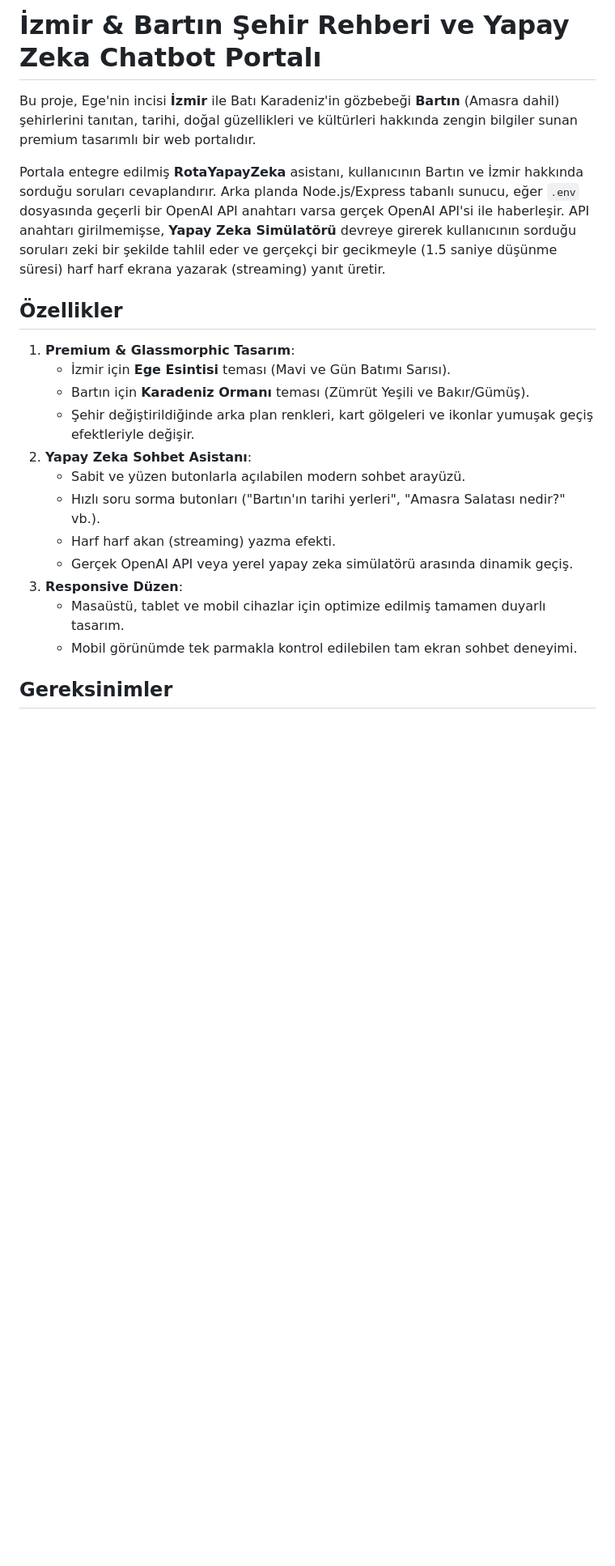
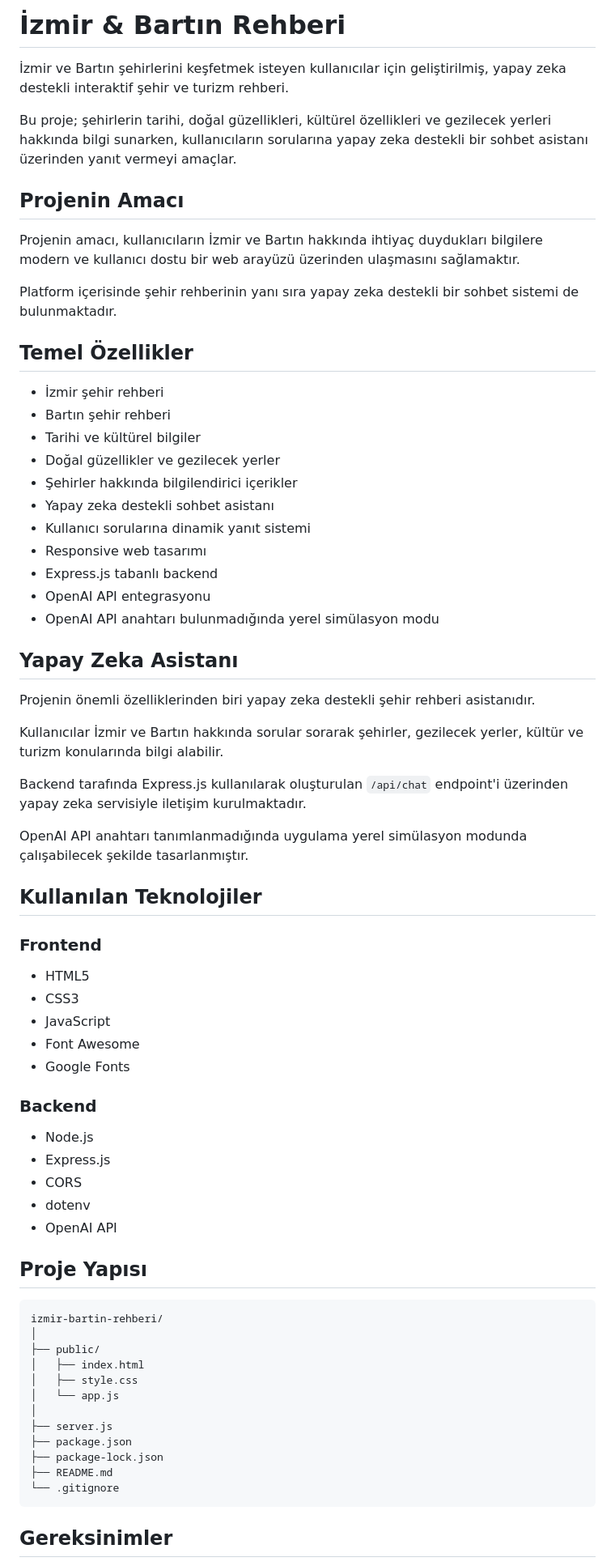
Before and after one commit to MelikeSudeTekin/izmir-bartin-rehberi, a Markdown page: README.md, the part around one of its changes. Shown at 81% size. Rendered like a GitHub page; blank space fills up the shorter version.

````diff
--- a/README.md
+++ b/README.md
@@ -1,22 +1,72 @@
-# İzmir & Bartın Şehir Rehberi ve Yapay Zeka Chatbot Portalı
+# İzmir & Bartın Rehberi
 
-Bu proje, Ege'nin incisi **İzmir** ile Batı Karadeniz'in gözbebeği **Bartın** (Amasra dahil) şehirlerini tanıtan, tarihi, doğal güzellikleri ve kültürleri hakkında zengin bilgiler sunan premium tasarımlı bir web portalıdır.
+İzmir ve Bartın şehirlerini keşfetmek isteyen kullanıcılar için geliştirilmiş, yapay zeka destekli interaktif şehir ve turizm rehberi.
 
-Portala entegre edilmiş **RotaYapayZeka** asistanı, kullanıcının Bartın ve İzmir hakkında sorduğu soruları cevaplandırır. Arka planda Node.js/Express tabanlı sunucu, eğer `.env` dosyasında geçerli bir OpenAI API anahtarı varsa gerçek OpenAI API'si ile haberleşir. API anahtarı girilmemişse, **Yapay Zeka Simülatörü** devreye girerek kullanıcının sorduğu soruları zeki bir şekilde tahlil eder ve gerçekçi bir gecikmeyle (1.5 saniye düşünme süresi) harf harf ekrana yazarak (streaming) yanıt üretir.
+Bu proje; şehirlerin tarihi, doğal güzellikleri, kültürel özellikleri ve gezilecek yerleri hakkında bilgi sunarken, kullanıcıların sorularına yapay zeka destekli bir sohbet asistanı üzerinden yanıt vermeyi amaçlar.
 
-## Özellikler
+## Projenin Amacı
 
-1. **Premium & Glassmorphic Tasarım**:
-   - İzmir için **Ege Esintisi** teması (Mavi ve Gün Batımı Sarısı).
-   - Bartın için **Karadeniz Ormanı** teması (Zümrüt Yeşili ve Bakır/Gümüş).
-   - Şehir değiştirildiğinde arka plan renkleri, kart gölgeleri ve ikonlar yumuşak geçiş efektleriyle değişir.
-2. **Yapay Zeka Sohbet Asistanı**:
-   - Sabit ve yüzen butonlarla açılabilen modern sohbet arayüzü.
-   - Hızlı soru sorma butonları ("Bartın'ın tarihi yerleri", "Amasra Salatası nedir?" vb.).
-   - Harf harf akan (streaming) yazma efekti.
-   - Gerçek OpenAI API veya yerel yapay zeka simülatörü arasında dinamik geçiş.
-3. **Responsive Düzen**:
-   - Masaüstü, tablet ve mobil cihazlar için optimize edilmiş tamamen duyarlı tasarım.
-   - Mobil görünümde tek parmakla kontrol edilebilen tam ekran sohbet deneyimi.
+Projenin amacı, kullanıcıların İzmir ve Bartın hakkında ihtiyaç duydukları bilgilere modern ve kullanıcı dostu bir web arayüzü üzerinden ulaşmasını sağlamaktır.
+
+Platform içerisinde şehir rehberinin yanı sıra yapay zeka destekli bir sohbet sistemi de bulunmaktadır.
+
+## Temel Özellikler
+
+- İzmir şehir rehberi
+- Bartın şehir rehberi
+- Tarihi ve kültürel bilgiler
+- Doğal güzellikler ve gezilecek yerler
+- Şehirler hakkında bilgilendirici içerikler
+- Yapay zeka destekli sohbet asistanı
+- Kullanıcı sorularına dinamik yanıt sistemi
+- Responsive web tasarımı
+- Express.js tabanlı backend
+- OpenAI API entegrasyonu
+- OpenAI API anahtarı bulunmadığında yerel simülasyon modu
+
+## Yapay Zeka Asistanı
+
+Projenin önemli özelliklerinden biri yapay zeka destekli şehir rehberi asistanıdır.
+
+Kullanıcılar İzmir ve Bartın hakkında sorular sorarak şehirler, gezilecek yerler, kültür ve turizm konularında bilgi alabilir.
+
+Backend tarafında Express.js kullanılarak oluşturulan `/api/chat` endpoint'i üzerinden yapay zeka servisiyle iletişim kurulmaktadır.
+
+OpenAI API anahtarı tanımlanmadığında uygulama yerel simülasyon modunda çalışabilecek şekilde tasarlanmıştır.
+
+## Kullanılan Teknolojiler
+
+### Frontend
+
+- HTML5
+- CSS3
+- JavaScript
+- Font Awesome
+- Google Fonts
+
+### Backend
+
+- Node.js
+- Express.js
+- CORS
+- dotenv
+- OpenAI API
+
+## Proje Yapısı
+
+```text
+izmir-bartin-rehberi/
+│
+├── public/
+│   ├── index.html
+│   ├── style.css
+│   └── app.js
+│
+├── server.js
+├── package.json
+├── package-lock.json
+├── README.md
+└── .gitignore
+```
 
 ## Gereksinimler
````
Also changed, not shown: other parts of README.md (+85 -32 lines).
